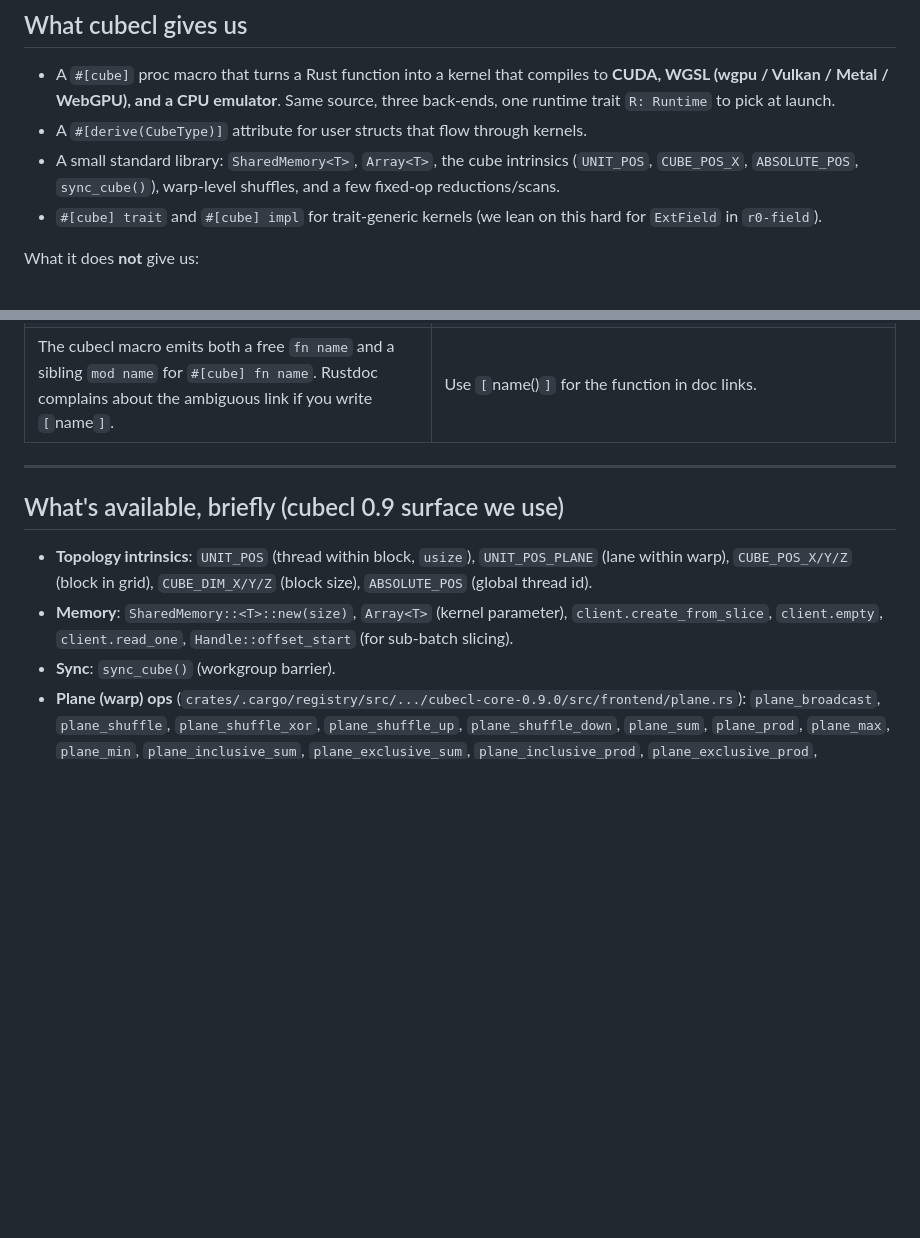
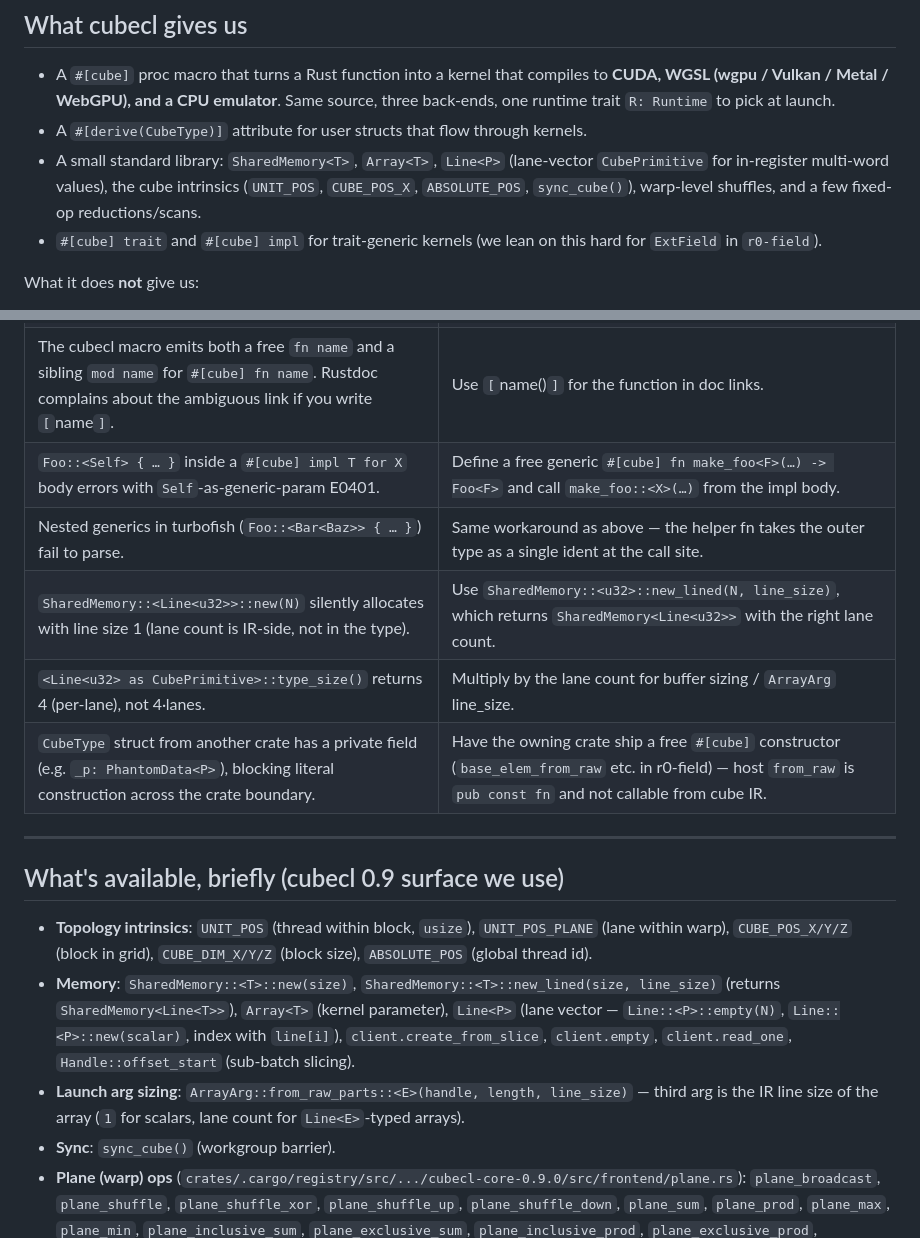
Before and after one commit to jbruestle/r0, a Markdown page: CUBECL_NOTES.md, 2 parts joined by grey strips. GitHub-like rendering; blank space fills up the shorter version.

```diff
--- a/CUBECL_NOTES.md
+++ b/CUBECL_NOTES.md
@@ -19,9 +19,11 @@ they still apply.
   Runtime` to pick at launch.
 - A `#[derive(CubeType)]` attribute for user structs that flow through
   kernels.
-- A small standard library: `SharedMemory<T>`, `Array<T>`, the cube
-  intrinsics (`UNIT_POS`, `CUBE_POS_X`, `ABSOLUTE_POS`, `sync_cube()`),
-  warp-level shuffles, and a few fixed-op reductions/scans.
+- A small standard library: `SharedMemory<T>`, `Array<T>`, `Line<P>`
+  (lane-vector `CubePrimitive` for in-register multi-word values), the
+  cube intrinsics (`UNIT_POS`, `CUBE_POS_X`, `ABSOLUTE_POS`,
+  `sync_cube()`), warp-level shuffles, and a few fixed-op
+  reductions/scans.
 - `#[cube] trait` and `#[cube] impl` for trait-generic kernels (we lean
   on this hard for `ExtField` in `r0-field`).
 
@@ -123,6 +195,11 @@ and lets one `Array<u32>` carry any extension shape.
 | Cube fn parameters are picky about `usize` vs `u32`. `ABSOLUTE_POS` is `usize` in 0.9. Mixing produces opaque `From<ExpandElementTyped<…>>` errors from the macro. | Pick one and stick to it inside any given kernel. Cast at the boundary. |
 | `cargo test --workspace --features cuda` panics on non-NVIDIA hosts because cubecl-cuda dynamically loads `libcuda`. | `cuda` is **off** by default in `r0-ntt`. CUDA developers run `cargo test --workspace --features r0-ntt/cuda`. |
 | The cubecl macro emits both a free `fn name` and a sibling `mod name` for `#[cube] fn name`. Rustdoc complains about the ambiguous link if you write `[`name`]`. | Use `[`name()`]` for the function in doc links. |
+| `Foo::<Self> { … }` inside a `#[cube] impl T for X` body errors with `Self`-as-generic-param E0401. | Define a free generic `#[cube] fn make_foo<F>(…) -> Foo<F>` and call `make_foo::<X>(…)` from the impl body. |
+| Nested generics in turbofish (`Foo::<Bar<Baz>> { … }`) fail to parse. | Same workaround as above — the helper fn takes the outer type as a single ident at the call site. |
+| `SharedMemory::<Line<u32>>::new(N)` silently allocates with line size 1 (lane count is IR-side, not in the type). | Use `SharedMemory::<u32>::new_lined(N, line_size)`, which returns `SharedMemory<Line<u32>>` with the right lane count. |
+| `<Line<u32> as CubePrimitive>::type_size()` returns 4 (per-lane), not 4·lanes. | Multiply by the lane count for buffer sizing / `ArrayArg` line_size. |
+| `CubeType` struct from another crate has a private field (e.g. `_p: PhantomData<P>`), blocking literal construction across the crate boundary. | Have the owning crate ship a free `#[cube]` constructor (`base_elem_from_raw` etc. in r0-field) — host `from_raw` is `pub const fn` and not callable from cube IR. |
 
 ---
 
@@ -131,9 +208,15 @@ and lets one `Array<u32>` carry any extension shape.
 - **Topology intrinsics**: `UNIT_POS` (thread within block, `usize`),
   `UNIT_POS_PLANE` (lane within warp), `CUBE_POS_X/Y/Z` (block in grid),
   `CUBE_DIM_X/Y/Z` (block size), `ABSOLUTE_POS` (global thread id).
-- **Memory**: `SharedMemory::<T>::new(size)`, `Array<T>` (kernel
-  parameter), `client.create_from_slice`, `client.empty`, `client.read_one`,
-  `Handle::offset_start` (for sub-batch slicing).
+- **Memory**: `SharedMemory::<T>::new(size)`,
+  `SharedMemory::<T>::new_lined(size, line_size)` (returns
+  `SharedMemory<Line<T>>`), `Array<T>` (kernel parameter),
+  `Line<P>` (lane vector — `Line::<P>::empty(N)`, `Line::<P>::new(scalar)`,
+  index with `line[i]`), `client.create_from_slice`, `client.empty`,
+  `client.read_one`, `Handle::offset_start` (sub-batch slicing).
+- **Launch arg sizing**: `ArrayArg::from_raw_parts::<E>(handle,
+  length, line_size)` — third arg is the IR line size of the array
+  (`1` for scalars, lane count for `Line<E>`-typed arrays).
 - **Sync**: `sync_cube()` (workgroup barrier).
 - **Plane (warp) ops** (`crates/.cargo/registry/src/.../cubecl-core-0.9.0/src/frontend/plane.rs`):
   `plane_broadcast`, `plane_shuffle`, `plane_shuffle_xor`,
```
Also changed, not shown: other parts of CUBECL_NOTES.md (+70 -0 lines).
